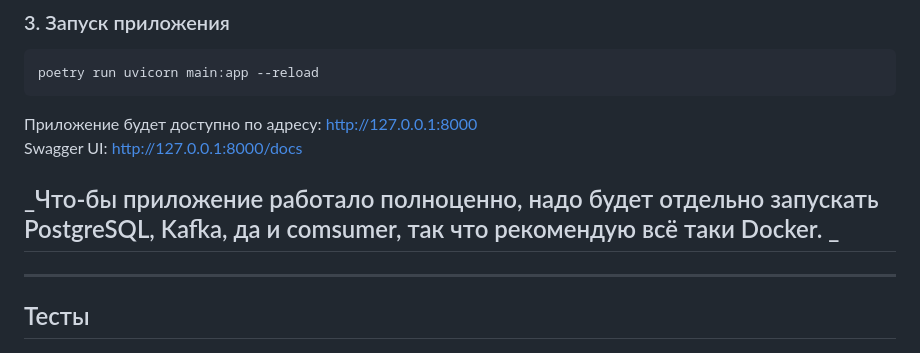
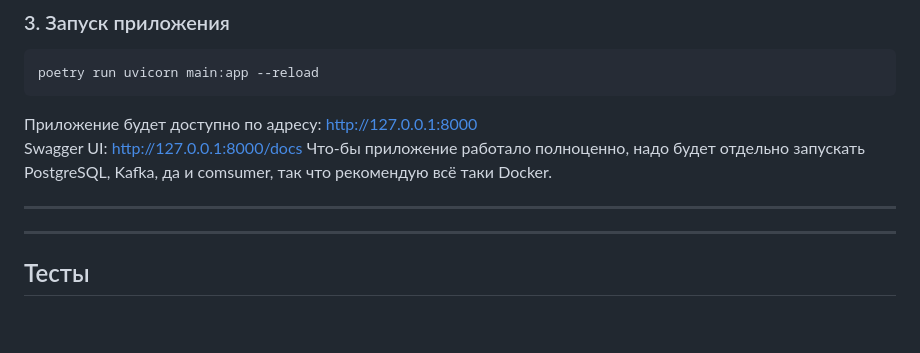
Before and after one commit to funnymilk/ToDO, a Markdown page: README.md, the part around the change. Rendered like a GitHub page; blank space fills up the shorter version.

````diff
--- a/README.md
+++ b/README.md
@@ -47,8 +47,8 @@ poetry run uvicorn main:app --reload
 ```
 Приложение будет доступно по адресу: http://127.0.0.1:8000
 Swagger UI: http://127.0.0.1:8000/docs
+Что-бы приложение работало полноценно, надо будет отдельно запускать PostgreSQL, Kafka, да и comsumer, так что рекомендую всё таки Docker.
 
-_Что-бы приложение работало полноценно, надо будет отдельно запускать PostgreSQL, Kafka, да и comsumer, так что рекомендую всё таки Docker. _
 ---
 ---
 
````
